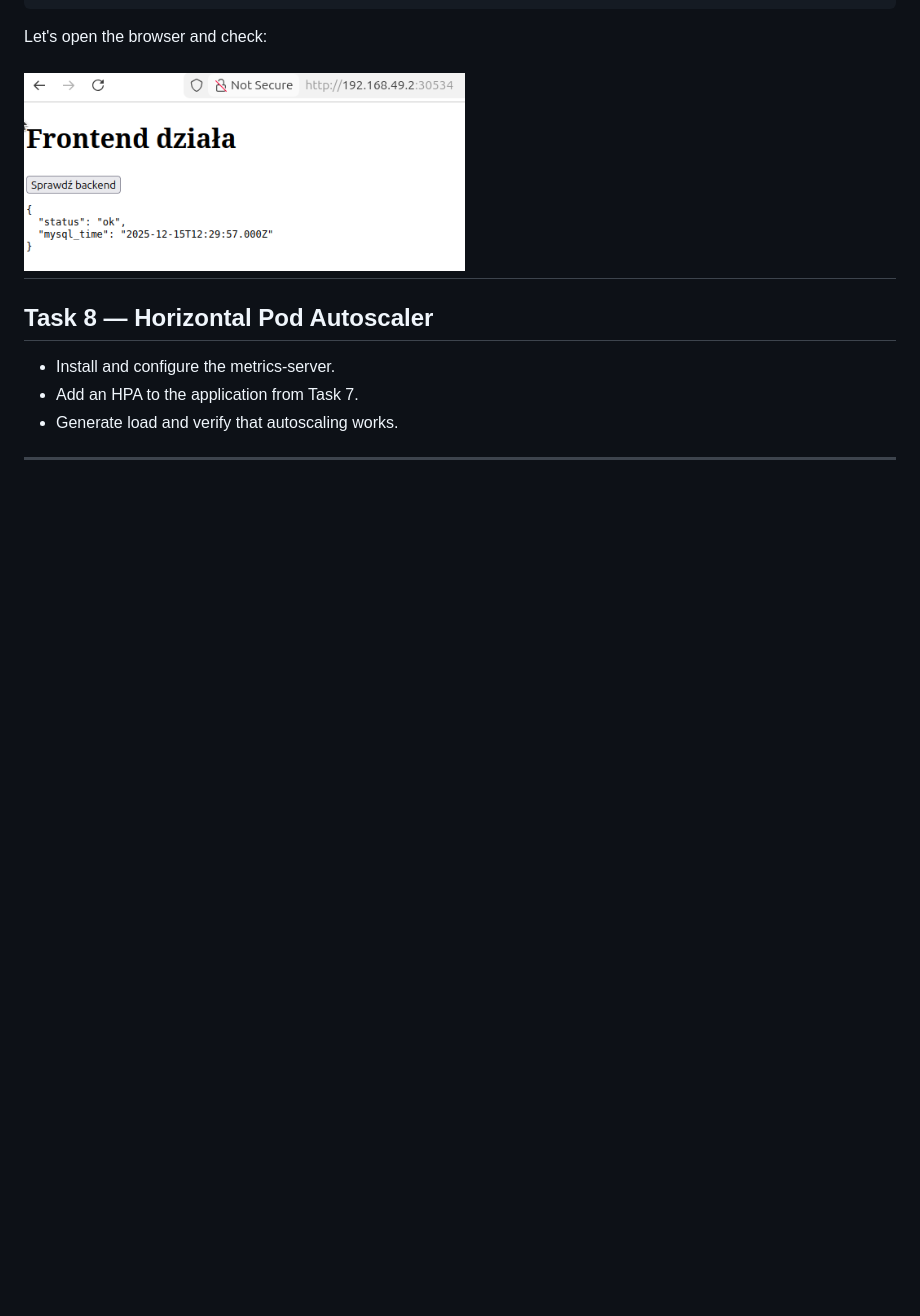
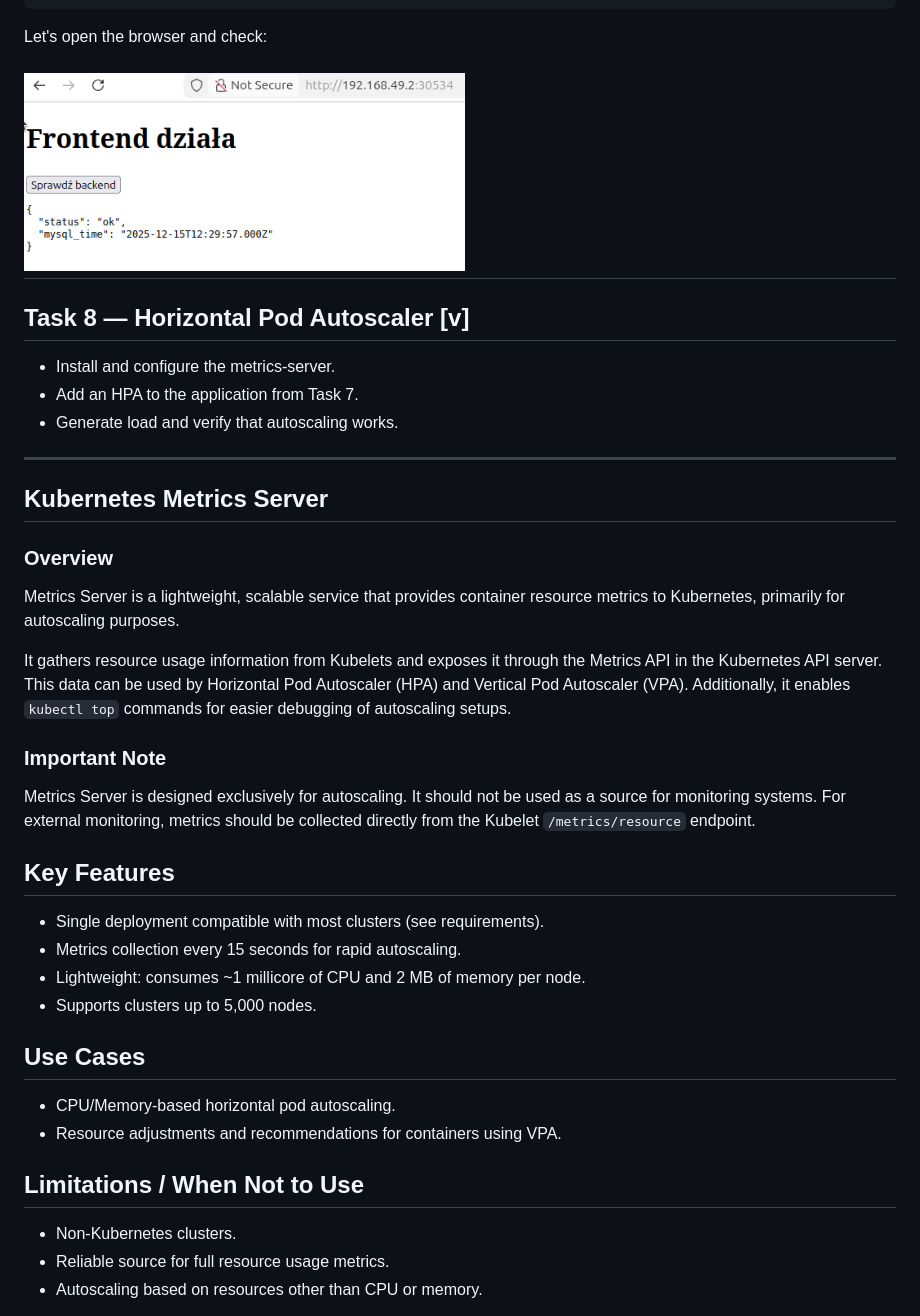
Before and after one commit to Ostry7/Kubernetes, a Markdown page: Minikube/readme.md, the part around one of its changes. GitHub-like rendering; blank space fills up the shorter version.

Commit message:
docs: add Task8 section

```diff
--- a/Minikube/readme.md
+++ b/Minikube/readme.md
@@ -945,10 +945,41 @@ Let's open the browser and check:
 ![frontend-url](image.png)
 ---
 
-## Task 8 — Horizontal Pod Autoscaler
+## Task 8 — Horizontal Pod Autoscaler [v]
 
 - Install and configure the metrics-server.
 - Add an HPA to the application from Task 7.
 - Generate load and verify that autoscaling works.
 
 ---
+
+## Kubernetes Metrics Server
+
+### Overview
+
+Metrics Server is a lightweight, scalable service that provides container resource metrics to Kubernetes, primarily for autoscaling purposes.
+
+It gathers resource usage information from Kubelets and exposes it through the Metrics API in the Kubernetes API server. This data can be used by Horizontal Pod Autoscaler (HPA) and Vertical Pod Autoscaler (VPA). Additionally, it enables `kubectl top` commands for easier debugging of autoscaling setups.
+
+### Important Note
+
+Metrics Server is designed exclusively for autoscaling. It should not be used as a source for monitoring systems. For external monitoring, metrics should be collected directly from the Kubelet `/metrics/resource` endpoint.
+
+## Key Features
+
+- Single deployment compatible with most clusters (see requirements).
+- Metrics collection every 15 seconds for rapid autoscaling.
+- Lightweight: consumes \~1 millicore of CPU and 2 MB of memory per node.
+- Supports clusters up to 5,000 nodes.
+
+## Use Cases
+
+- CPU/Memory-based horizontal pod autoscaling.
+- Resource adjustments and recommendations for containers using VPA.
+
+## Limitations / When Not to Use
+
+- Non-Kubernetes clusters.
+- Reliable source for full resource usage metrics.
+- Autoscaling based on resources other than CPU or memory.
+
```
Also changed, not shown: other parts of Minikube/readme.md (+73 -0 lines).
